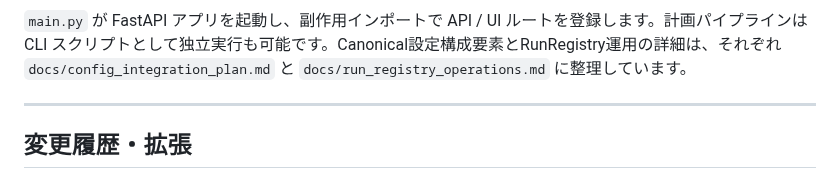
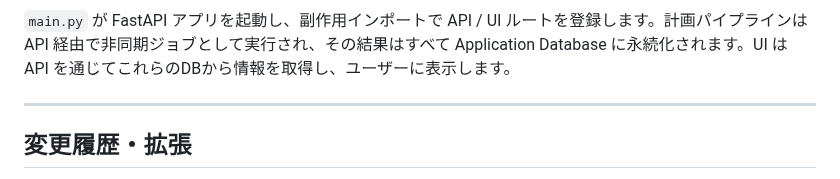
Before and after one commit to miumigy/scpln, a Markdown page: README.md, the part around one of its changes. Drawn GitHub-style.

Commit message:
docs: アーキテクチャ図をPlan DB化に合わせて更新
ユーザーからの指摘を受け、README.mdのアーキテクチャ図を修正。
ファイルベースの成果物(`out/`)への言及を削除し、Plan DBを明示。
UIとパイプラインがDBを介して連携する現在のフローを反映させた。

````diff
--- a/README.md
+++ b/README.md
@@ -213,6 +225,6 @@ flowchart TD
 ```
 
-`main.py` が FastAPI アプリを起動し、副作用インポートで API / UI ルートを登録します。計画パイプラインは CLI スクリプトとして独立実行も可能です。Canonical設定構成要素とRunRegistry運用の詳細は、それぞれ `docs/config_integration_plan.md` と `docs/run_registry_operations.md` に整理しています。
+`main.py` が FastAPI アプリを起動し、副作用インポートで API / UI ルートを登録します。計画パイプラインは API 経由で非同期ジョブとして実行され、その結果はすべて Application Database に永続化されます。UI は API を通じてこれらのDBから情報を取得し、ユーザーに表示します。
 
 ---
 
````
Also changed, not shown: other parts of README.md (+22 -10 lines).
